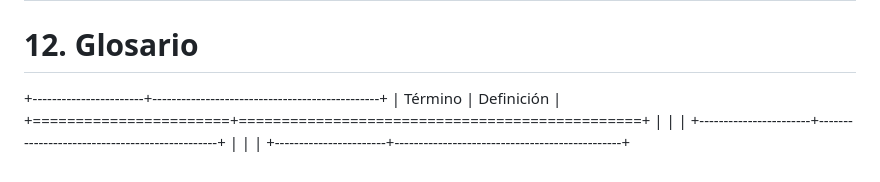
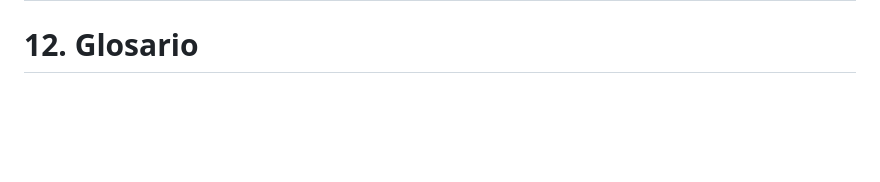
Before and after one commit to ISCOUTB/AS_asistencia_movil, a Markdown page: docs/arc42/arc42.md, the part around the change. Rendered like a GitHub page; blank space fills up the shorter version.

```diff
--- a/docs/arc42/arc42.md
+++ b/docs/arc42/arc42.md
@@ -353,11 +353,3 @@ Definir cómo se estructurará la arquitectura del sistema de Toma de Asistencia
 # 11. Riesgos y deuda técnica
 
 # 12. Glosario
-
-+-----------------------+-----------------------------------------------+
-| Término               | Definición                                    |
-+=======================+===============================================+
-|        |                              |
-+-----------------------+-----------------------------------------------+
-|        |                          |
-+-----------------------+-----------------------------------------------+
```
